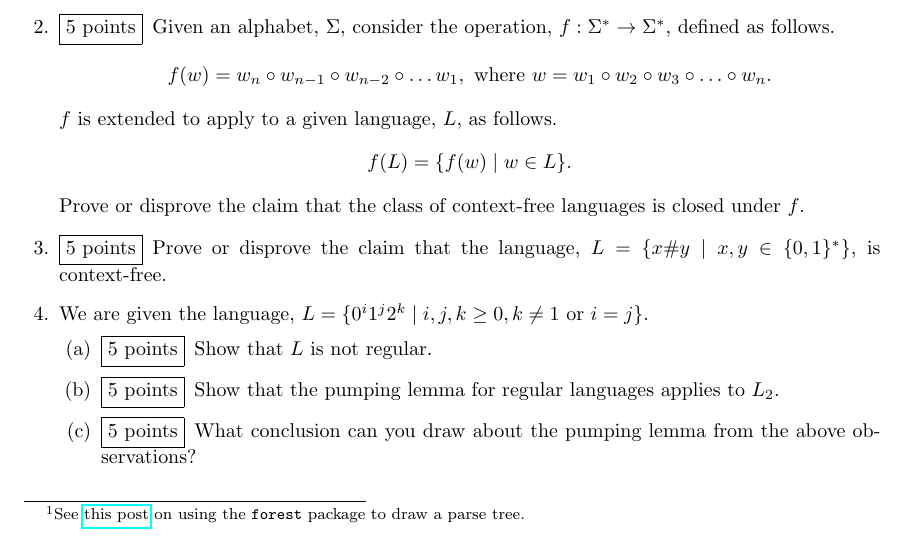
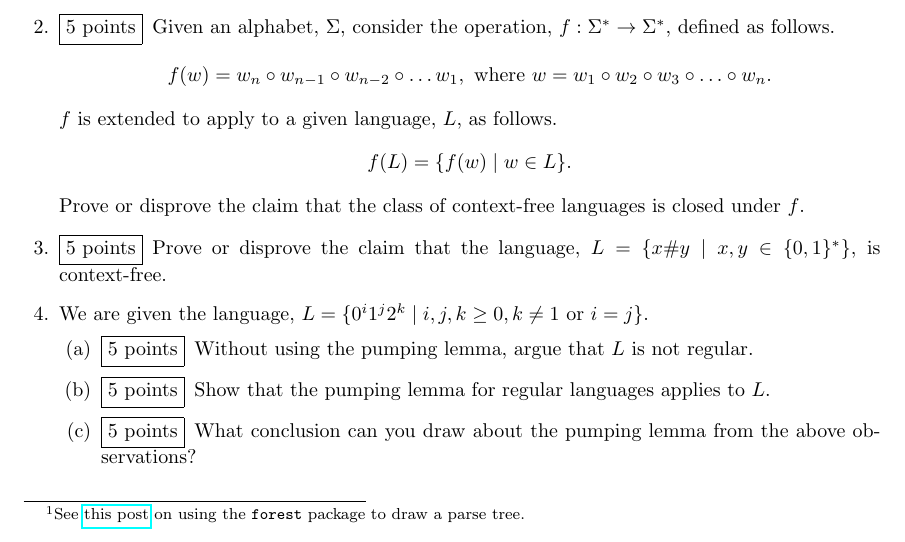
Before and after one commit to CS-212-Fall-2023/hw2, a LaTeX problem sheet (hw2.tex): part of the page, cut so that both start at the same text. Compiled offline with pdfLaTeX.

Commit message:
corrections to Q4

```diff
--- a/hw2.tex
+++ b/hw2.tex
@@ -51,8 +51,8 @@ f(w) = w_n\circ w_{n-1}\circ w_{n-2}\circ\ldots w_{1}, \text{ where } w = w_1\ci
 
 \question We are given the language, $L = \{0^i1^j2^k \mid i,j,k \geq 0, k \neq 1 \text{ or } i = j\}$.
   \begin{parts}
-  \part[5] Show that $L$ is not regular.
-  \part[5] Show that the pumping lemma for regular languages applies to $L_2$.
+  \part[5] Without using the pumping lemma, argue that $L$ is not regular.
+  \part[5] Show that the pumping lemma for regular languages applies to $L$.
   \part[5] What conclusion can you draw about the pumping lemma from the above observations?
   \end{parts}
 \end{questions}
```
